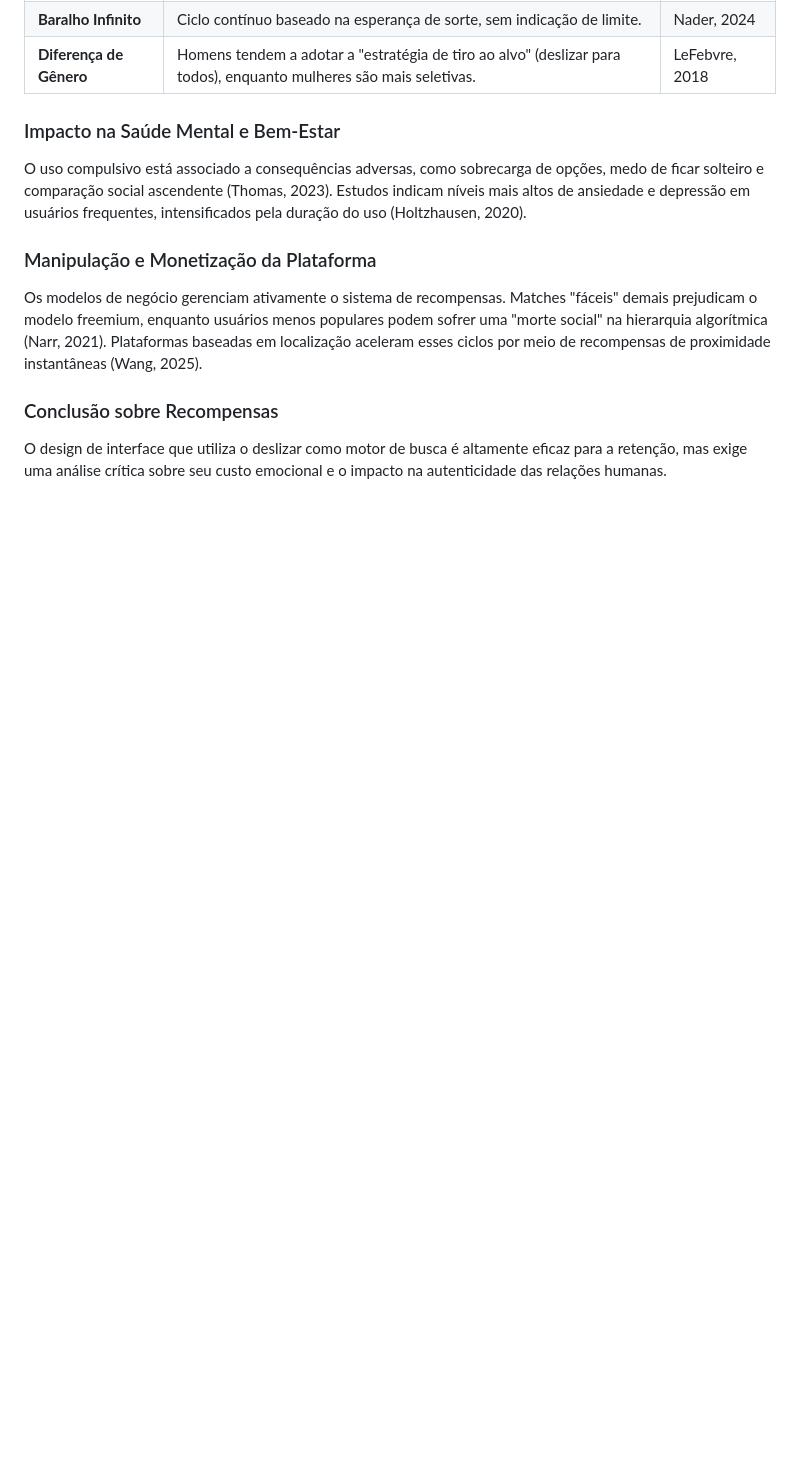
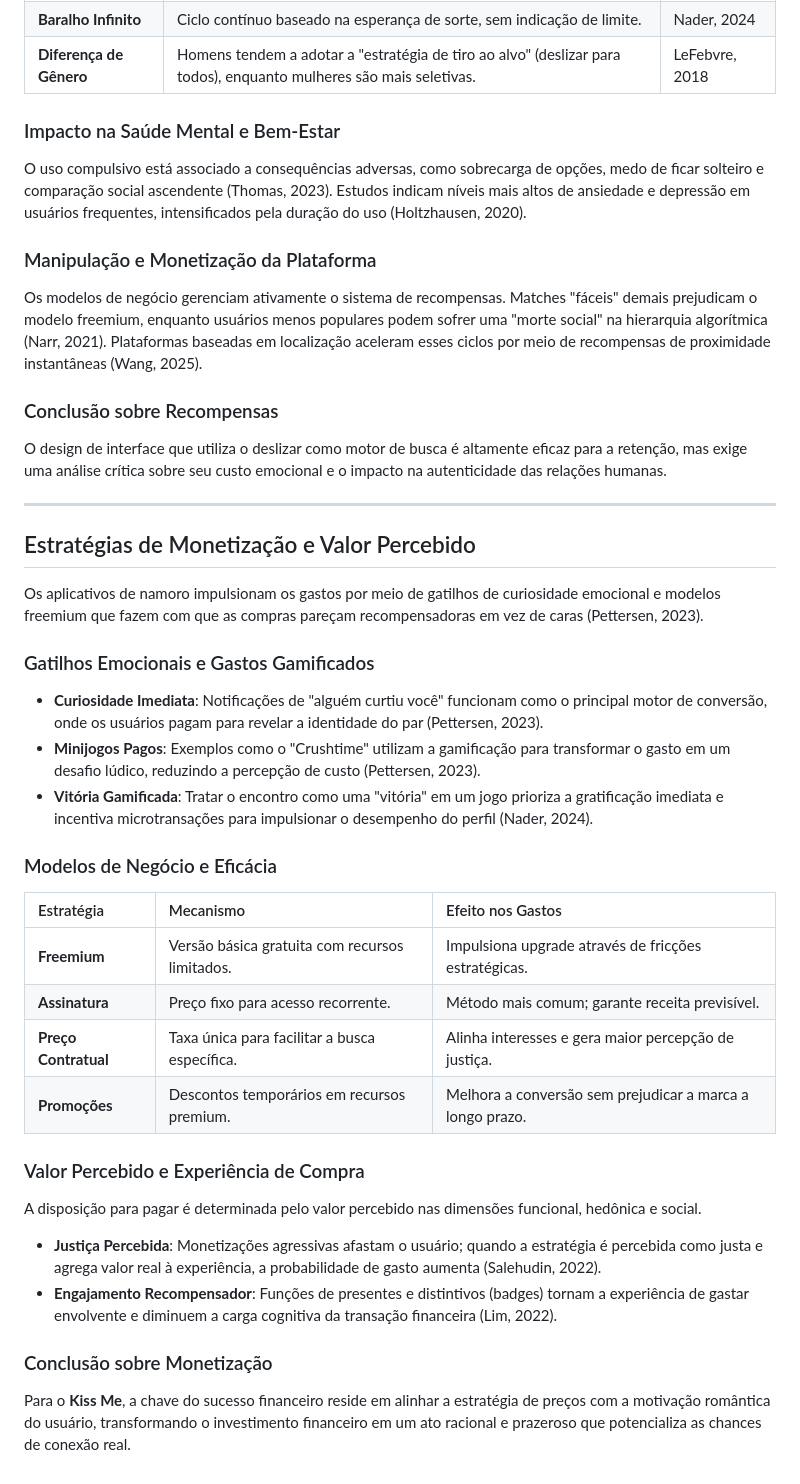
Before and after one commit to vhavhugo/kiss.me, a Markdown page: README.md, the part around the change. Rendered like a GitHub page; blank space fills up the shorter version.

Commit message:
Add research on monetization strategies and perceived value to README.md

```diff
--- a/README.md
+++ b/README.md
@@ -293,3 +293,30 @@ Os modelos de negócio gerenciam ativamente o sistema de recompensas. Matches "f
 
 ### Conclusão sobre Recompensas
 O design de interface que utiliza o deslizar como motor de busca é altamente eficaz para a retenção, mas exige uma análise crítica sobre seu custo emocional e o impacto na autenticidade das relações humanas.
+
+---
+
+## Estratégias de Monetização e Valor Percebido
+
+Os aplicativos de namoro impulsionam os gastos por meio de gatilhos de curiosidade emocional e modelos freemium que fazem com que as compras pareçam recompensadoras em vez de caras (Pettersen, 2023).
+
+### Gatilhos Emocionais e Gastos Gamificados
+- **Curiosidade Imediata**: Notificações de "alguém curtiu você" funcionam como o principal motor de conversão, onde os usuários pagam para revelar a identidade do par (Pettersen, 2023).
+- **Minijogos Pagos**: Exemplos como o "Crushtime" utilizam a gamificação para transformar o gasto em um desafio lúdico, reduzindo a percepção de custo (Pettersen, 2023).
+- **Vitória Gamificada**: Tratar o encontro como uma "vitória" em um jogo prioriza a gratificação imediata e incentiva microtransações para impulsionar o desempenho do perfil (Nader, 2024).
+
+### Modelos de Negócio e Eficácia
+| Estratégia | Mecanismo | Efeito nos Gastos |
+| :--- | :--- | :--- |
+| **Freemium** | Versão básica gratuita com recursos limitados. | Impulsiona upgrade através de fricções estratégicas. |
+| **Assinatura** | Preço fixo para acesso recorrente. | Método mais comum; garante receita previsível. |
+| **Preço Contratual** | Taxa única para facilitar a busca específica. | Alinha interesses e gera maior percepção de justiça. |
+| **Promoções** | Descontos temporários em recursos premium. | Melhora a conversão sem prejudicar a marca a longo prazo. |
+
+### Valor Percebido e Experiência de Compra
+A disposição para pagar é determinada pelo valor percebido nas dimensões funcional, hedônica e social.
+- **Justiça Percebida**: Monetizações agressivas afastam o usuário; quando a estratégia é percebida como justa e agrega valor real à experiência, a probabilidade de gasto aumenta (Salehudin, 2022).
+- **Engajamento Recompensador**: Funções de presentes e distintivos (badges) tornam a experiência de gastar envolvente e diminuem a carga cognitiva da transação financeira (Lim, 2022).
+
+### Conclusão sobre Monetização
+Para o **Kiss Me**, a chave do sucesso financeiro reside em alinhar a estratégia de preços com a motivação romântica do usuário, transformando o investimento financeiro em um ato racional e prazeroso que potencializa as chances de conexão real.
```
